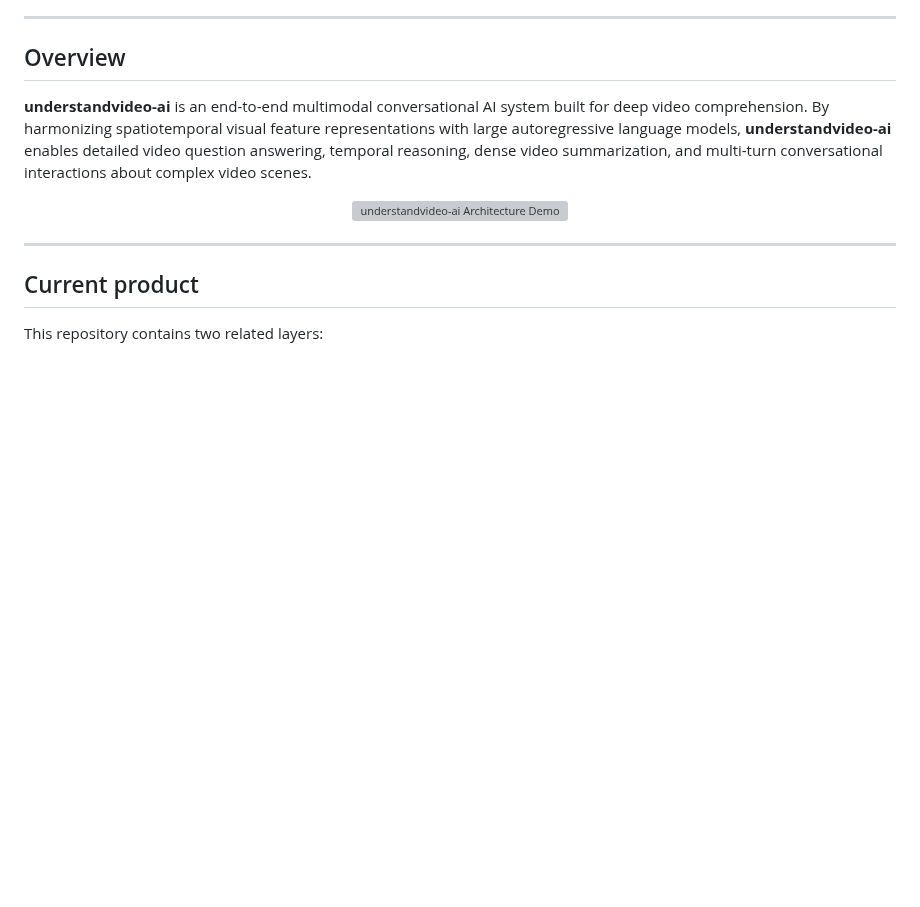
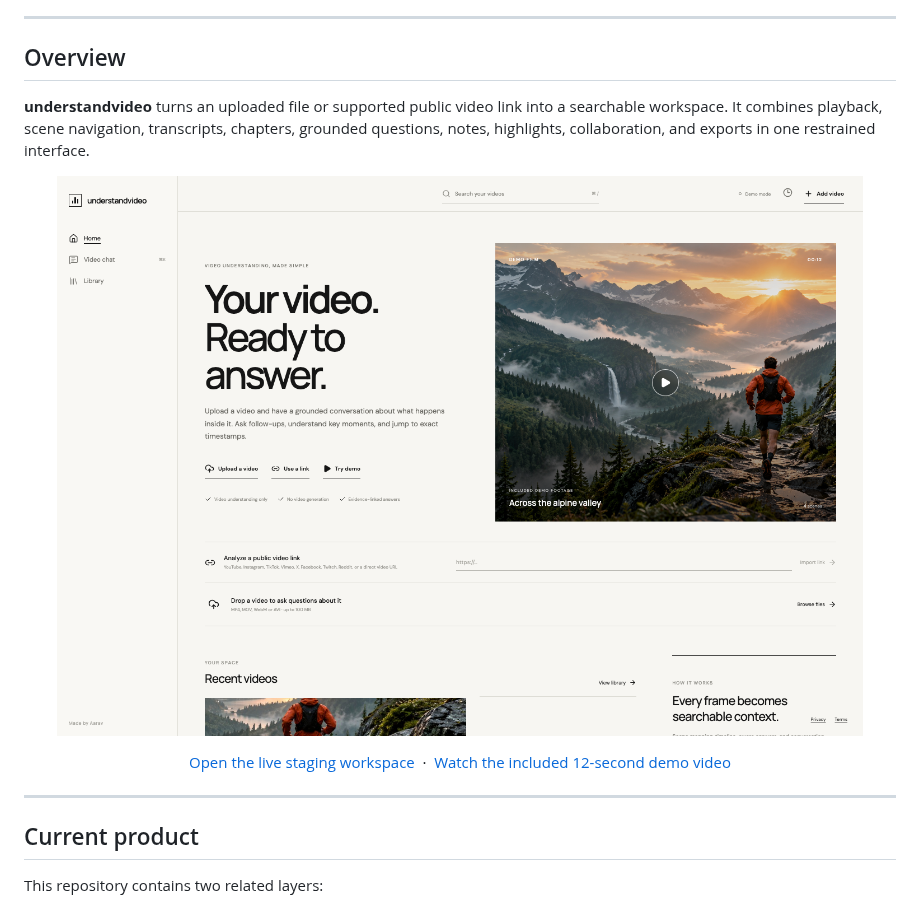
Before and after one commit to Aaravkhanal/understandvideo-ai, a Markdown page: README.md, the part around one of its changes. GitHub-like rendering; pictures changed too: docs/product/workspace.png (added); blank space fills up the shorter version; grey boxes are pictures that could not be loaded.

```diff
--- a/README.md
+++ b/README.md
@@ -23,10 +23,21 @@
 
 ## Overview
 
-**understandvideo-ai** is an end-to-end multimodal conversational AI system built for deep video comprehension. By harmonizing spatiotemporal visual feature representations with large autoregressive language models, **understandvideo-ai** enables detailed video question answering, temporal reasoning, dense video summarization, and multi-turn conversational interactions about complex video scenes.
+**understandvideo** turns an uploaded file or supported public video link into a
+searchable workspace. It combines playback, scene navigation, transcripts,
+chapters, grounded questions, notes, highlights, collaboration, and exports in
+one restrained interface.
 
 <p align="center">
-  <img src="docs/images/Video-ChatGPT.gif" alt="understandvideo-ai Architecture Demo" width="90%" style="border-radius: 8px;">
+  <a href="https://understandvideo-ai.onrender.com">
+    <img src="docs/product/workspace.png" alt="UnderstandVideo home workspace with upload and public-link import" width="100%">
+  </a>
+</p>
+
+<p align="center">
+  <a href="https://understandvideo-ai.onrender.com">Open the live staging workspace</a>
+  &nbsp;·&nbsp;
+  <a href="public/demo/trail-runner-demo.webm">Watch the included 12-second demo video</a>
 </p>
 
 ---
```
Also changed, not shown: other parts of README.md (+30 -14 lines), docs/product/mobile-workspace.png (added), docs/product/video-studio.png (added), 3 other files.
